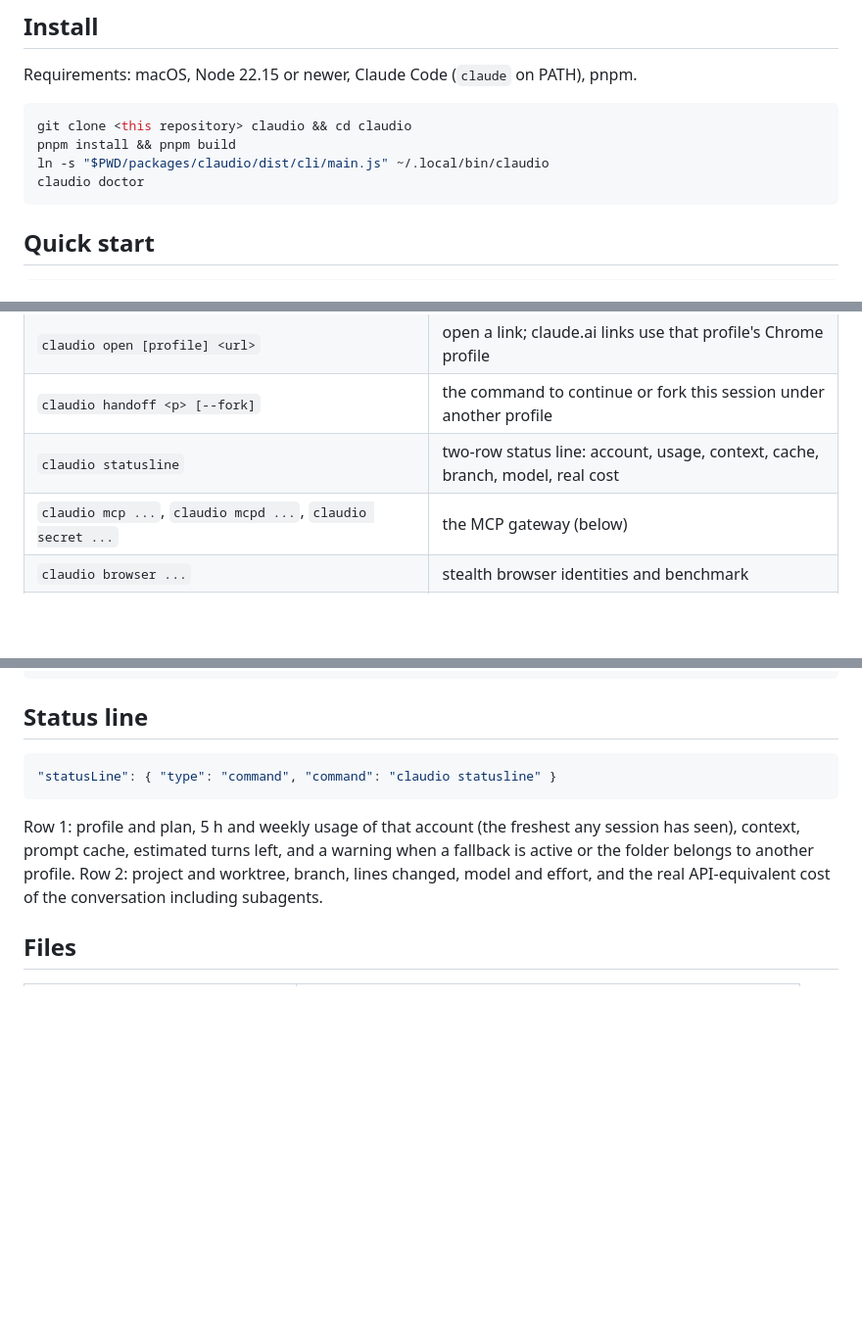
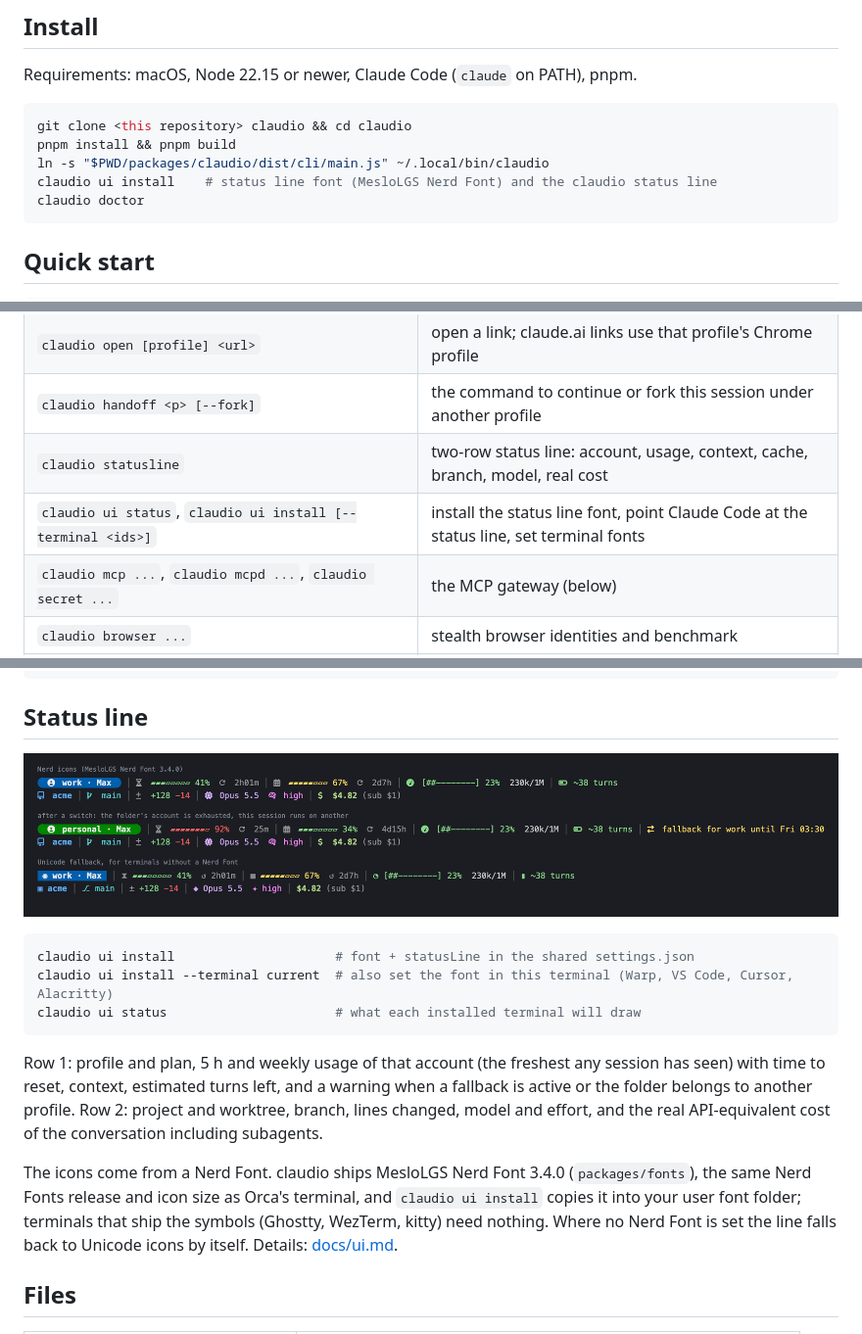
Before and after one commit to william-monroy/turno, a Markdown page: README.md, 3 parts joined by grey strips. Shown at 98% size. Drawn GitHub-style; pictures changed too: docs/assets/statusline.png (added); blank space fills up the shorter version.

Commit message:
docs(ui): status line guide, preview image and status

````diff
--- a/README.md
+++ b/README.md
@@ -42,6 +42,7 @@ Requirements: macOS, Node 22.15 or newer, Claude Code (`claude` on PATH), pnpm.
 git clone <this repository> claudio && cd claudio
 pnpm install && pnpm build
 ln -s "$PWD/packages/claudio/dist/cli/main.js" ~/.local/bin/claudio
+claudio ui install    # status line font (MesloLGS Nerd Font) and the claudio status line
 claudio doctor
 ```
 
@@ -87,6 +88,7 @@ opens with its account.
 | `claudio open [profile] <url>` | open a link; claude.ai links use that profile's Chrome profile |
 | `claudio handoff <p> [--fork]` | the command to continue or fork this session under another profile |
 | `claudio statusline` | two-row status line: account, usage, context, cache, branch, model, real cost |
+| `claudio ui status`, `claudio ui install [--terminal <ids>]` | install the status line font, point Claude Code at the status line, set terminal fonts |
 | `claudio mcp ...`, `claudio mcpd ...`, `claudio secret ...` | the MCP gateway (below) |
 | `claudio browser ...` | stealth browser identities and benchmark |
 | `claudio accounts ...` | the accounts registry for the bridge |
@@ -175,14 +177,24 @@ every call goes to an audit log (`claudio accounts log`).
 
 ## Status line
 
-```json
-"statusLine": { "type": "command", "command": "claudio statusline" }
+![The claudio status line with Nerd Font icons, after a fallback switch, and with Unicode icons](docs/assets/statusline.png)
+
+```sh
+claudio ui install                     # font + statusLine in the shared settings.json
+claudio ui install --terminal current  # also set the font in this terminal (Warp, VS Code, Cursor, Alacritty)
+claudio ui status                      # what each installed terminal will draw
 ```
 
 Row 1: profile and plan, 5 h and weekly usage of that account (the freshest any session has
-seen), context, prompt cache, estimated turns left, and a warning when a fallback is active or
-the folder belongs to another profile. Row 2: project and worktree, branch, lines changed, model
-and effort, and the real API-equivalent cost of the conversation including subagents.
+seen) with time to reset, context, estimated turns left, and a warning when a fallback is active
+or the folder belongs to another profile. Row 2: project and worktree, branch, lines changed,
+model and effort, and the real API-equivalent cost of the conversation including subagents.
+
+The icons come from a Nerd Font. claudio ships MesloLGS Nerd Font 3.4.0 (`packages/fonts`), the
+same Nerd Fonts release and icon size as Orca's terminal, and `claudio ui install` copies it into
+your user font folder; terminals that ship the symbols
+(Ghostty, WezTerm, kitty) need nothing. Where no Nerd Font is set the line falls back to Unicode
+icons by itself. Details: [docs/ui.md](docs/ui.md).
 
 ## Files
 
````
Also changed, not shown: docs/STATUS.md (+16 -3 lines), docs/ui.md (added, +108 -0 lines).
